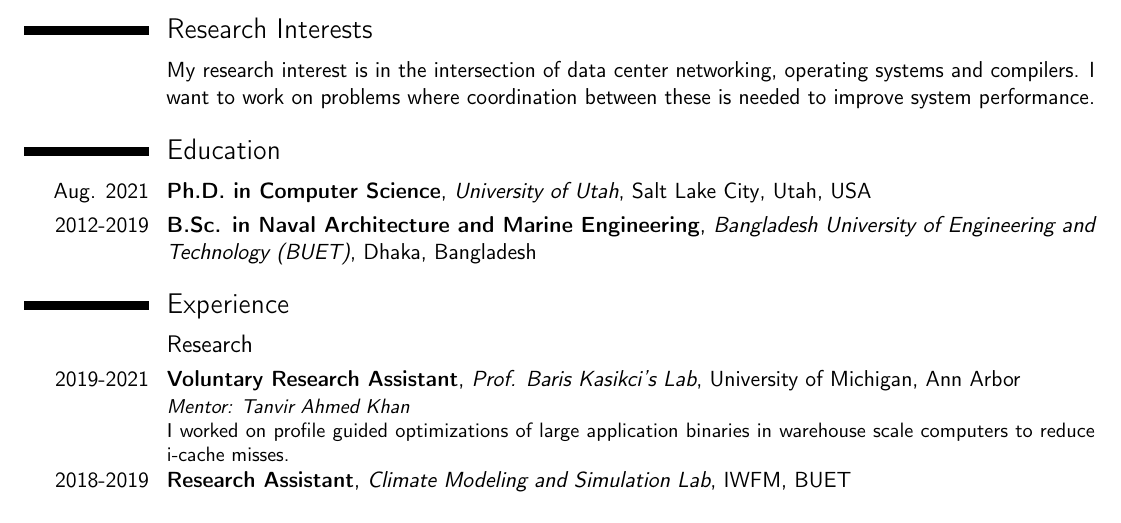
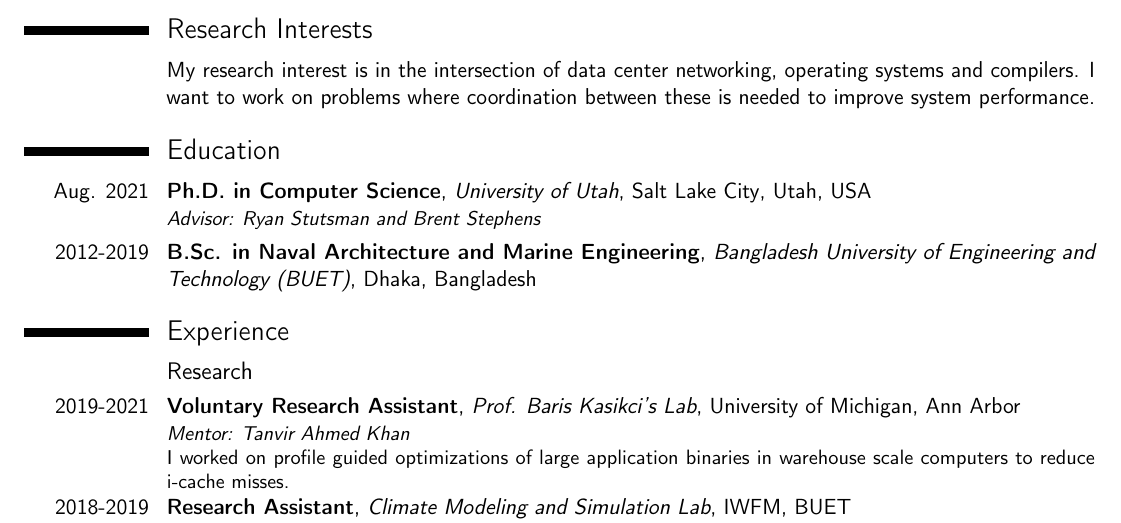
Before and after one commit to aagontuk/cv, a LaTeX CV (cv.tex): part of page 1 of 2, cut so that both start at the same text. Compiled offline with pdfLaTeX.

Commit message:
Updated CV

```diff
--- a/cv.tex
+++ b/cv.tex
@@ -29,7 +29,7 @@
 
 \section{Education}
 
-\cventry{Aug. 2021}{Ph.D. in Computer Science}{University of Utah}{Salt Lake City}{Utah, USA}{}
+\cventry{Aug. 2021}{Ph.D. in Computer Science}{University of Utah}{Salt Lake City}{Utah, USA}{\emph{Advisor: \href{https://rstutsman.github.io/}{Ryan Stutsman} and \href{https://www.cs.utah.edu/~brent/}{Brent Stephens}}}
 \cventry{2012-2019}{B.Sc. in Naval Architecture and Marine Engineering}{Bangladesh University of Engineering and Technology (BUET)}{Dhaka}{Bangladesh}{}
 
 \section{Experience}
```
Also changed, not shown: cv.pdf.
